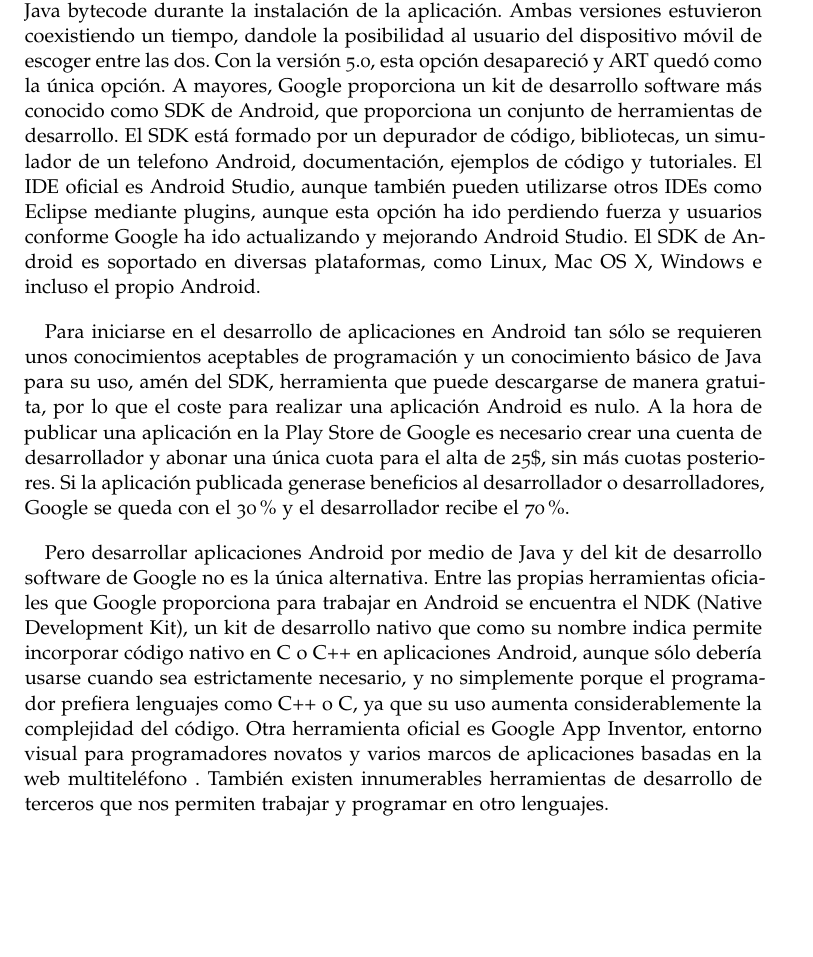
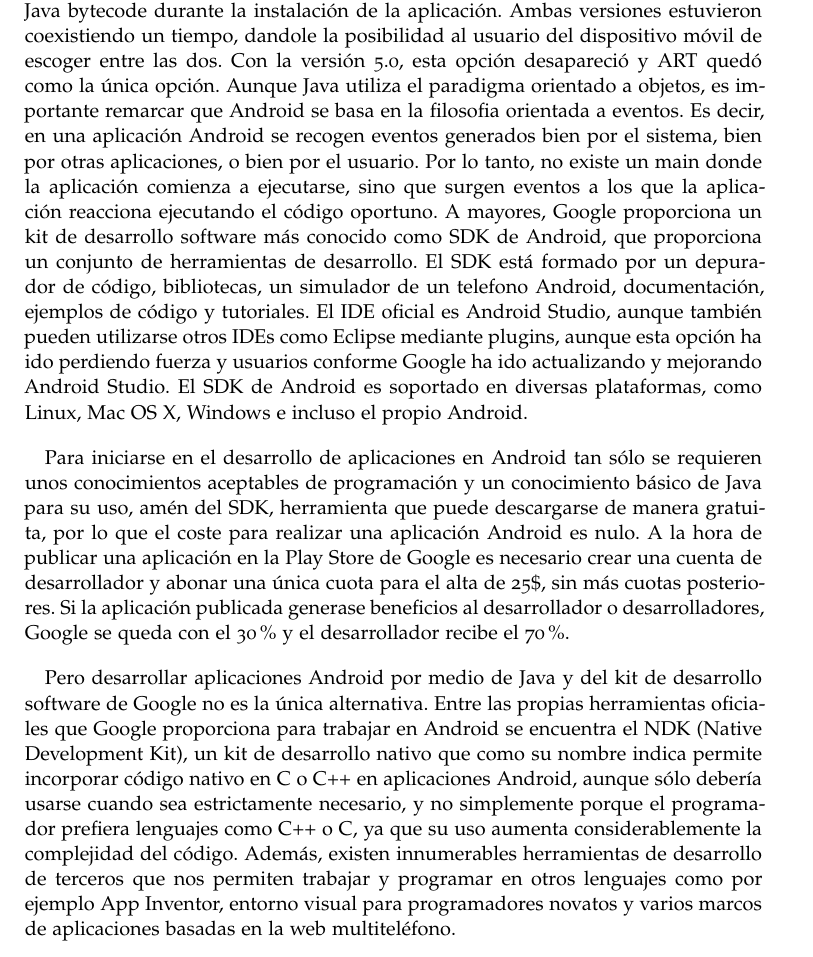
Before and after one commit to diegots/fic-code, a LaTeX paper (report.tex): part of page 5 of 10, cut so that both start at the same text, the shorter picture padded with empty space. Compiled offline with pdfLaTeX.

Commit message:
Cambios y correcciones

```diff
--- a/report.tex
+++ b/report.tex
@@ -158,11 +158,11 @@ En 2013 las encuestas situaban a Android como el dominante en el desarrollo de a
 Como curiosidad, en un principio, Android fue ideado como un sistema operativo para usar con teclado y cursor para poder navegar entre aplicaciones. Más tarde, antes de que se lanzara el primer dispositivo Android, la filosofía cambió para convertirse en un sistema operativo orientado a los dispositivos táctiles, para así competir contra el iPhone de Apple, presentado 1 año y 9 meses antes.
 
 \subsection{Desarrollo de aplicaciones para Android}
-Normalmente, para el desarrollo de aplicaciones en Android, se utiliza Java, lenguaje de programación de propósito general, concurrente y orientado a objetos. Su sintaxis deriva en gran medida de C y C++, pero tiene menos utilidades de bajo nivel que cualquiera de ellos. Las aplicaciones de Java son generalmente compiladas a bytecode (clase Java) que puede ejecutarse en cualquier máquina virtual Java (JVM). En el caso de Android, hay pequeñas variaciones. Aunque la mayoria de las apps están escritas en Java, no hay una máquina virtual Java, el bytecode Java no es ejecutado, sino que se compila en lo que se conoce como Dalvik ejecutable (una traducción de Java bytecode) y se ejecuta en la Máquina Virtual Dalvik, máquina virtual diseñada especificamente para Android. La máquina virtual Dalvik estuvo presente hasta la versión 5.0 de Android, ya que a partir de la versión de 4.4 se introdujo ART (Android Runtime), un nuevo entorno de ejecución, que compila el Java bytecode durante la instalación de la aplicación. Ambas versiones estuvieron coexistiendo un tiempo, dandole la posibilidad al usuario del dispositivo móvil de escoger entre las dos. Con la versión 5.0, esta opción desapareció y ART quedó como la única opción. A mayores, Google proporciona un kit de desarrollo software más conocido como SDK de Android, que proporciona un conjunto de herramientas de desarrollo. El SDK está formado por un depurador de código, bibliotecas, un simulador de un telefono Android, documentación, ejemplos de código y tutoriales. El IDE oficial es Android Studio, aunque también pueden utilizarse otros IDEs como Eclipse mediante plugins, aunque esta opción ha ido perdiendo fuerza y usuarios conforme Google ha ido actualizando y mejorando Android Studio. El SDK de Android es soportado en diversas plataformas, como Linux, Mac OS X, Windows e incluso el propio Android.
+Normalmente, para el desarrollo de aplicaciones en Android, se utiliza Java, lenguaje de programación de propósito general, concurrente y orientado a objetos. Su sintaxis deriva en gran medida de C y C++, pero tiene menos utilidades de bajo nivel que cualquiera de ellos. Las aplicaciones de Java son generalmente compiladas a bytecode (clase Java) que puede ejecutarse en cualquier máquina virtual Java (JVM). En el caso de Android, hay pequeñas variaciones. Aunque la mayoria de las apps están escritas en Java, no hay una máquina virtual Java, el bytecode Java no es ejecutado, sino que se compila en lo que se conoce como Dalvik ejecutable (una traducción de Java bytecode) y se ejecuta en la Máquina Virtual Dalvik, máquina virtual diseñada especificamente para Android. La máquina virtual Dalvik estuvo presente hasta la versión 5.0 de Android, ya que a partir de la versión de 4.4 se introdujo ART (Android Runtime), un nuevo entorno de ejecución, que compila el Java bytecode durante la instalación de la aplicación. Ambas versiones estuvieron coexistiendo un tiempo, dandole la posibilidad al usuario del dispositivo móvil de escoger entre las dos. Con la versión 5.0, esta opción desapareció y ART quedó como la única opción. Aunque Java utiliza el paradigma orientado a objetos, es importante remarcar que Android se basa en la filosofia orientada a eventos. Es decir, en una aplicación Android se recogen eventos generados bien por el sistema, bien por otras aplicaciones, o bien por el usuario. Por lo tanto, no existe un main donde la aplicación comienza a ejecutarse, sino que surgen eventos a los que la aplicación reacciona ejecutando el código oportuno.  A mayores, Google proporciona un kit de desarrollo software más conocido como SDK de Android, que proporciona un conjunto de herramientas de desarrollo. El SDK está formado por un depurador de código, bibliotecas, un simulador de un telefono Android, documentación, ejemplos de código y tutoriales. El IDE oficial es Android Studio, aunque también pueden utilizarse otros IDEs como Eclipse mediante plugins, aunque esta opción ha ido perdiendo fuerza y usuarios conforme Google ha ido actualizando y mejorando Android Studio. El SDK de Android es soportado en diversas plataformas, como Linux, Mac OS X, Windows e incluso el propio Android.
 
 Para iniciarse en el desarrollo de aplicaciones en Android tan sólo se requieren unos conocimientos aceptables de programación y un conocimiento básico de Java para su uso, amén del SDK, herramienta que puede descargarse de manera gratuita, por lo que el coste para realizar una aplicación Android es nulo. A la hora de publicar una aplicación en la Play Store de Google es necesario crear una cuenta de desarrollador y abonar una única cuota para el alta de 25\$, sin más cuotas posteriores. Si la aplicación publicada generase beneficios al desarrollador o desarrolladores, Google se queda con el 30\% y el desarrollador recibe el 70\%.
 
-Pero desarrollar aplicaciones Android por medio de Java y del kit de desarrollo software de Google no es la única alternativa. Entre las propias herramientas oficiales que Google proporciona para trabajar en Android se encuentra el NDK (Native Development Kit), un kit de desarrollo nativo que como su nombre indica permite incorporar código nativo en C o C++ en aplicaciones Android, aunque sólo debería usarse cuando sea estrictamente necesario, y no simplemente porque el programador prefiera lenguajes como C++ o C, ya que su uso aumenta considerablemente la complejidad del código. Otra herramienta oficial es Google App Inventor, entorno visual para programadores novatos y varios marcos de aplicaciones basadas en la web multiteléfono . También existen innumerables herramientas de desarrollo de terceros que nos permiten trabajar y programar en otro lenguajes.
+Pero desarrollar aplicaciones Android por medio de Java y del kit de desarrollo software de Google no es la única alternativa. Entre las propias herramientas oficiales que Google proporciona para trabajar en Android se encuentra el NDK (Native Development Kit), un kit de desarrollo nativo que como su nombre indica permite incorporar código nativo en C o C++ en aplicaciones Android, aunque sólo debería usarse cuando sea estrictamente necesario, y no simplemente porque el programador prefiera lenguajes como C++ o C, ya que su uso aumenta considerablemente la complejidad del código. Además, existen innumerables herramientas de desarrollo de terceros que nos permiten trabajar y programar en otros lenguajes como por ejemplo App Inventor, entorno visual para programadores novatos y varios marcos de aplicaciones basadas en la web multiteléfono.
 
 La ventaja de trabajar con un lenguaje nativo como Java en Android es que podemos aprovecharlo para sacar el máximo rendimiento a los dispositivos que cuenten con este sistema operativo. Además, la documentación aportada por Google para programar en Android utilizando Java y el kit de desarrollo oficial es muy extensa y está en continua actualización. De estas ventajas, deriva una tercera, ya que dada la relativa facilidad que supone empezar a crear aplicaciones Android con las herramientas de Google, se ha creado una gran comunidad programando apps en Android de esta manera, por lo tanto la comunidad de usuarios que tiene detrás y que puede proporcionar ayuda ante todo tipo de problemas es enorme.
 
```
Also changed, not shown: report.tex (6 more changed lines).
